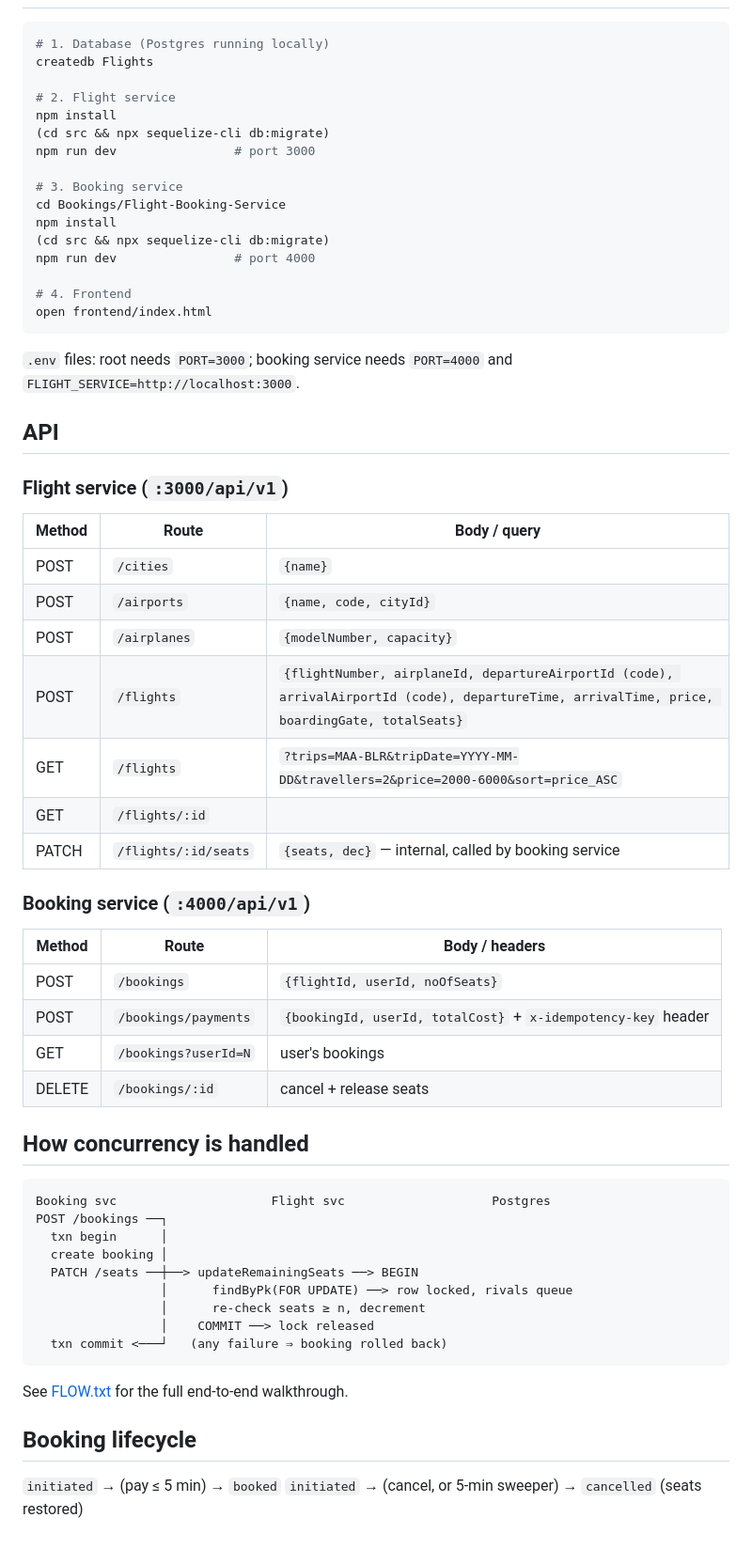
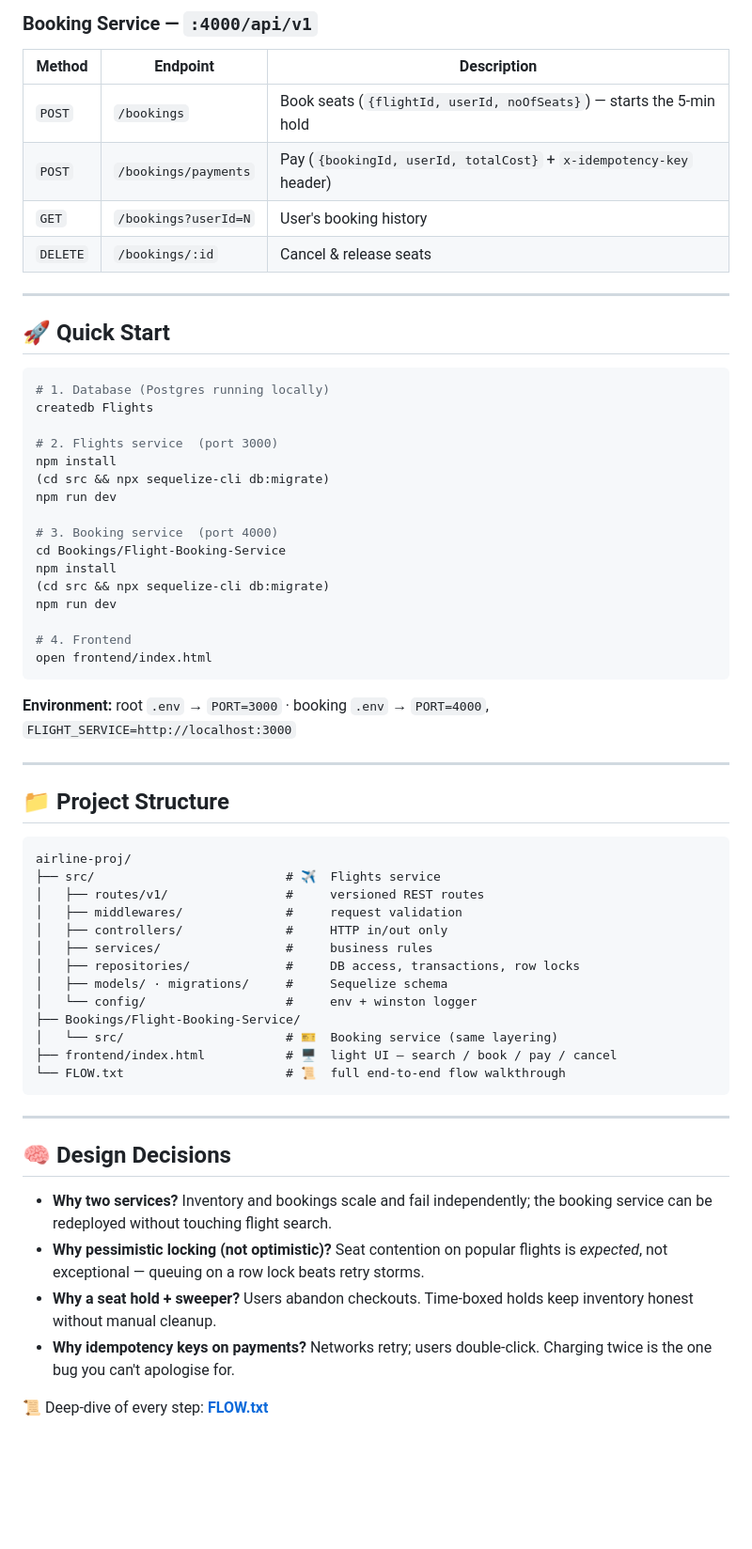
Before and after one commit to sanjay273076/airline-proj, a Markdown page: README.md, the part around one of its changes. Shown at 94% size. Drawn GitHub-style; blank space fills up the shorter version.

Commit message:
Revamp README with architecture and design decisions

````diff
--- a/README.md
+++ b/README.md
@@ -25,65 +128,64 @@ The booking service never writes flight inventory directly — it calls the flig
+### Booking Service — `:4000/api/v1`
+
+| Method | Endpoint | Description |
+|---|---|---|
+| `POST` | `/bookings` | Book seats (`{flightId, userId, noOfSeats}`) — starts the 5-min hold |
+| `POST` | `/bookings/payments` | Pay (`{bookingId, userId, totalCost}` + `x-idempotency-key` header) |
+| `GET` | `/bookings?userId=N` | User's booking history |
+| `DELETE` | `/bookings/:id` | Cancel & release seats |
+
+---
+
+## 🚀 Quick Start
 
 ```bash
 # 1. Database (Postgres running locally)
 createdb Flights
 
-# 2. Flight service
+# 2. Flights service  (port 3000)
 npm install
 (cd src && npx sequelize-cli db:migrate)
-npm run dev                # port 3000
+npm run dev
 
-# 3. Booking service
+# 3. Booking service  (port 4000)
 cd Bookings/Flight-Booking-Service
 npm install
 (cd src && npx sequelize-cli db:migrate)
-npm run dev                # port 4000
+npm run dev
 
 # 4. Frontend
 open frontend/index.html
 ```
 
-`.env` files: root needs `PORT=3000`; booking service needs `PORT=4000` and `FLIGHT_SERVICE=http://localhost:3000`.
+**Environment:** root `.env` → `PORT=3000` · booking `.env` → `PORT=4000`, `FLIGHT_SERVICE=http://localhost:3000`
 
-## API
+---
 
-### Flight service (`:3000/api/v1`)
-
-| Method | Route | Body / query |
-|---|---|---|
-| POST | `/cities` | `{name}` |
-| POST | `/airports` | `{name, code, cityId}` |
-| POST | `/airplanes` | `{modelNumber, capacity}` |
-| POST | `/flights` | `{flightNumber, airplaneId, departureAirportId (code), arrivalAirportId (code), departureTime, arrivalTime, price, boardingGate, totalSeats}` |
-| GET | `/flights` | `?trips=MAA-BLR&tripDate=YYYY-MM-DD&travellers=2&price=2000-6000&sort=price_ASC` |
-| GET | `/flights/:id` | |
-| PATCH | `/flights/:id/seats` | `{seats, dec}` — internal, called by booking service |
-
-### Booking service (`:4000/api/v1`)
-
-| Method | Route | Body / headers |
-|---|---|---|
-| POST | `/bookings` | `{flightId, userId, noOfSeats}` |
-| POST | `/bookings/payments` | `{bookingId, userId, totalCost}` + `x-idempotency-key` header |
-| GET | `/bookings?userId=N` | user's bookings |
-| DELETE | `/bookings/:id` | cancel + release seats |
-
-## How concurrency is handled
+## 📁 Project Structure
 
 ```
-Booking svc                     Flight svc                    Postgres
-POST /bookings ──┐
-  txn begin      │
-  create booking │
-  PATCH /seats ──┼──> updateRemainingSeats ──> BEGIN
-                 │      findByPk(FOR UPDATE) ──> row locked, rivals queue
-                 │      re-check seats ≥ n, decrement
-                 │    COMMIT ──> lock released
-  txn commit <───┘   (any failure ⇒ booking rolled back)
+airline-proj/
+├── src/                          # ✈️  Flights service
+│   ├── routes/v1/                #     versioned REST routes
+│   ├── middlewares/              #     request validation
+│   ├── controllers/              #     HTTP in/out only
+│   ├── services/                 #     business rules
+│   ├── repositories/             #     DB access, transactions, row locks
+│   ├── models/ · migrations/     #     Sequelize schema
+│   └── config/                   #     env + winston logger
+├── Bookings/Flight-Booking-Service/
+│   └── src/                      # 🎫  Booking service (same layering)
+├── frontend/index.html           # 🖥️  light UI — search / book / pay / cancel
+└── FLOW.txt                      # 📜  full end-to-end flow walkthrough
 ```
 
-See [FLOW.txt](FLOW.txt) for the full end-to-end walkthrough.
+---
 
-## Booking lifecycle
+## 🧠 Design Decisions
 
-`initiated` → (pay ≤ 5 min) → `booked`
-`initiated` → (cancel, or 5-min sweeper) → `cancelled` (seats restored)
+- **Why two services?** Inventory and bookings scale and fail independently; the booking service can be redeployed without touching flight search.
+- **Why pessimistic locking (not optimistic)?** Seat contention on popular flights is *expected*, not exceptional — queuing on a row lock beats retry storms.
+- **Why a seat hold + sweeper?** Users abandon checkouts. Time-boxed holds keep inventory honest without manual cleanup.
+- **Why idempotency keys on payments?** Networks retry; users double-click. Charging twice is the one bug you can't apologise for.
+
+📜 Deep-dive of every step: **[FLOW.txt](FLOW.txt)**
````
Also changed, not shown: other parts of README.md (+120 -17 lines).
